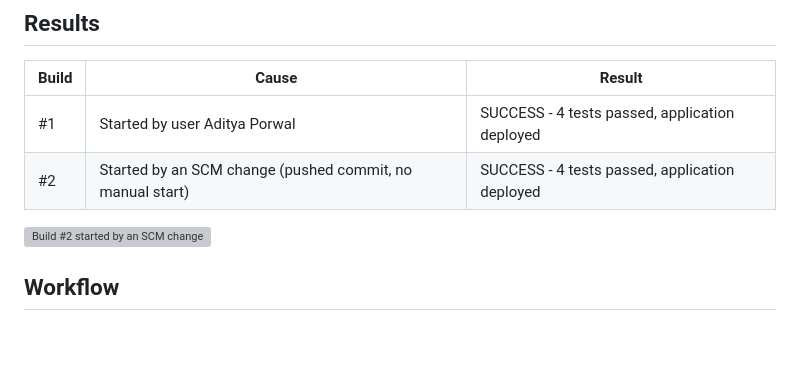
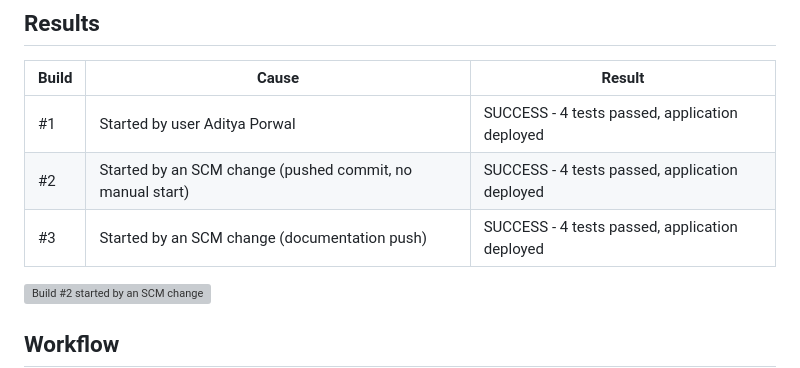
Before and after one commit to Adityaporwal18/devops-lab1, a Markdown page: README.md, the part around the change. Drawn GitHub-style; blank space fills up the shorter version; grey boxes are pictures that could not be loaded.

```diff
--- a/README.md
+++ b/README.md
@@ -22,6 +22,7 @@
 |---|---|---|
 | #1 | Started by user Aditya Porwal | SUCCESS - 4 tests passed, application deployed |
 | #2 | Started by an SCM change (pushed commit, no manual start) | SUCCESS - 4 tests passed, application deployed |
+| #3 | Started by an SCM change (documentation push) | SUCCESS - 4 tests passed, application deployed |
 
 ![Build #2 started by an SCM change](docs/evidence/screenshots/33-jenkins-build-2-started-by-scm-change.png)
 
```
Also changed, not shown: REPORT.md (+4 -1 lines), docs/EVIDENCE.md (+23 -0 lines), docs/evidence/screenshots/37-commit-and-push-documentation.png (added), docs/evidence/screenshots/38-jenkins-build-history-after-docs-push.png (added), docs/evidence/screenshots/39-github-final-repository.png (added), 3 other files.
